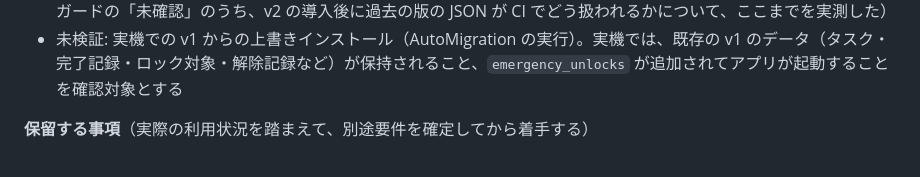
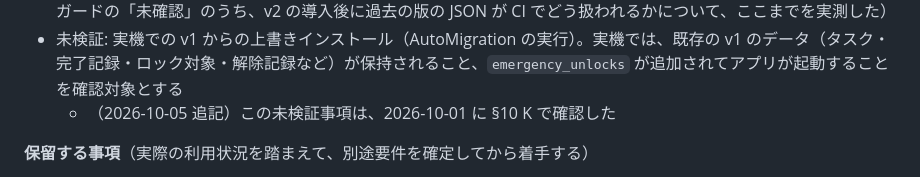
Before and after one commit to rk1010rk/fishing-marine-gis, a Markdown page: tasklock-android/docs/DESIGN.md, the part around the change. GitHub-like rendering.

Commit message:
DESIGN: note that DB v2 device migration was verified in §10 K
The 2026-10-01 DB v2 record in §9.6-2 lists the device v1->v2 overwrite
install as unverified. Add a dated follow-up note (not rewriting the
record) that it was verified on 2026-10-01 in §10 K.

Co-Authored-By: Claude Opus 5.5 <noreply@anthropic.com>
Claude-Session: https://claude.ai/code/session_015FtcaPgwTARP4iY8n9iPfv

```diff
--- a/tasklock-android/docs/DESIGN.md
+++ b/tasklock-android/docs/DESIGN.md
@@ -441,6 +441,7 @@ DB v2（`emergency_unlocks`）と AutoMigration の実装と確認（2026-10-01
 - Room は v2 のビルドで `2.json` を生成し（#35）、コミットした `2.json` はその生成物と SHA-256 が一致する（#35 のログの `8ccdce85…4d64` と同じ）。#36 で A が差分を検出しなかったことは、上の記録のとおり Room が同一と判断して書き出さなかった場合も含むため、一致の根拠にはしない
 - `1.json` は #35・#36 ともビルドの前後で SHA-256 `5a3d8c8c…0c1d` のままで、作業ツリー上も変更されなかった。ただし、Room が `1.json` を同じ内容で書き直したのか、触れなかったのかは、この結果からは判別できない（上の CI ガードの「未確認」のうち、v2 の導入後に過去の版の JSON が CI でどう扱われるかについて、ここまでを実測した）
 - 未検証: 実機での v1 からの上書きインストール（AutoMigration の実行）。実機では、既存の v1 のデータ（タスク・完了記録・ロック対象・解除記録など）が保持されること、`emergency_unlocks` が追加されてアプリが起動することを確認対象とする
+  - （2026-10-05 追記）この未検証事項は、2026-10-01 に §10 K で確認した
 
 **保留する事項**（実際の利用状況を踏まえて、別途要件を確定してから着手する）
 - 有効な時間（何分間か）
```
